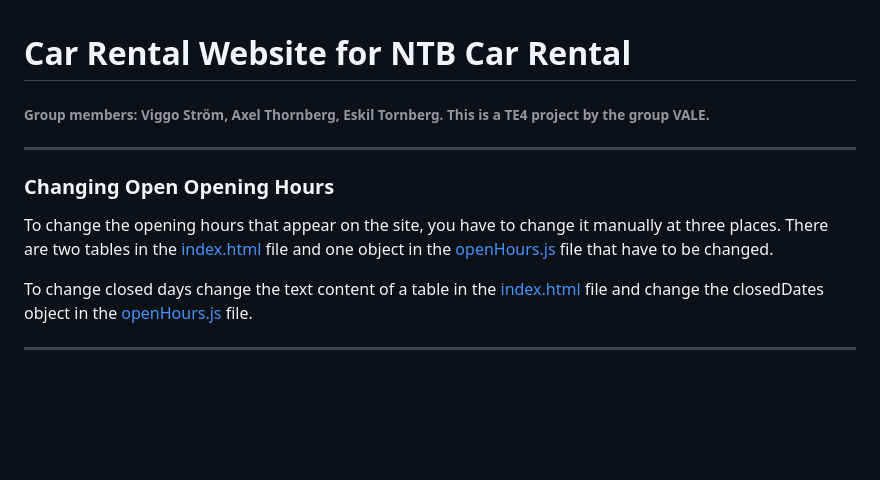
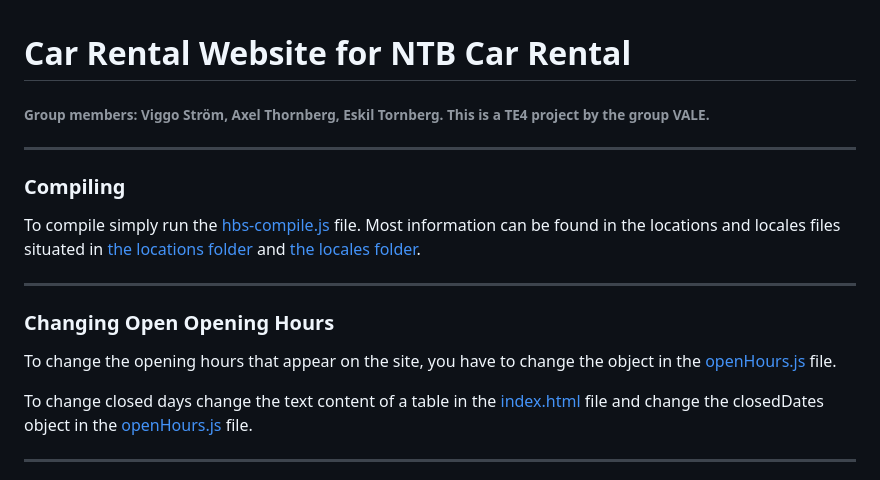
Before and after one commit to NTIG-Uppsala/TE4-VALE-Biluthyrning, a Markdown page: README.md, the part around the change. GitHub-like rendering; blank space fills up the shorter version.

```diff
--- a/README.md
+++ b/README.md
@@ -4,9 +4,15 @@
 
 ---
 
+### Compiling
+
+To compile simply run the [hbs-compile.js](https://github.com/NTIG-Uppsala/TE4-VALE-Biluthyrning/blob/scripts/hbs-compile.js) file. Most information can be found in the locations and locales files situated in [the locations folder](https://github.com/NTIG-Uppsala/TE4-VALE-Biluthyrning/blob/locations/) and [the locales folder](https://github.com/NTIG-Uppsala/TE4-VALE-Biluthyrning/blob/locales/).
+
+---
+
 ### Changing Open Opening Hours
 
-To change the opening hours that appear on the site, you have to change it manually at three places. There are two tables in the [index.html](https://github.com/NTIG-Uppsala/TE4-VALE-Biluthyrning/blob/main/index.html) file and one object in the [openHours.js](https://github.com/NTIG-Uppsala/TE4-VALE-Biluthyrning/blob/main/js/openHours.js) file that have to be changed.
+To change the opening hours that appear on the site, you have to change the object in the [openHours.js](https://github.com/NTIG-Uppsala/TE4-VALE-Biluthyrning/blob/main/js/openHours.js) file.
 
 To change closed days change the text content of a table in the [index.html](https://github.com/NTIG-Uppsala/TE4-VALE-Biluthyrning/blob/main/index.html) file and change the closedDates object in the [openHours.js](https://github.com/NTIG-Uppsala/TE4-VALE-Biluthyrning/blob/main/js/openHours.js) file.
 
```
